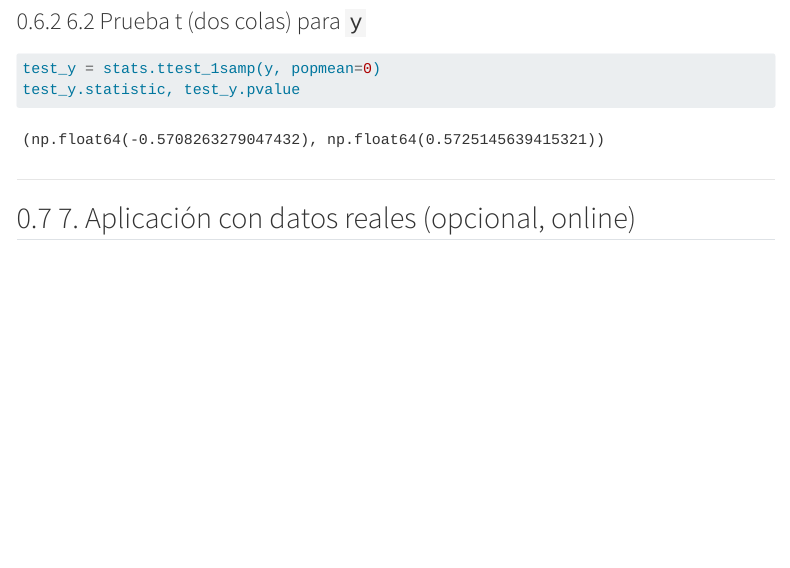
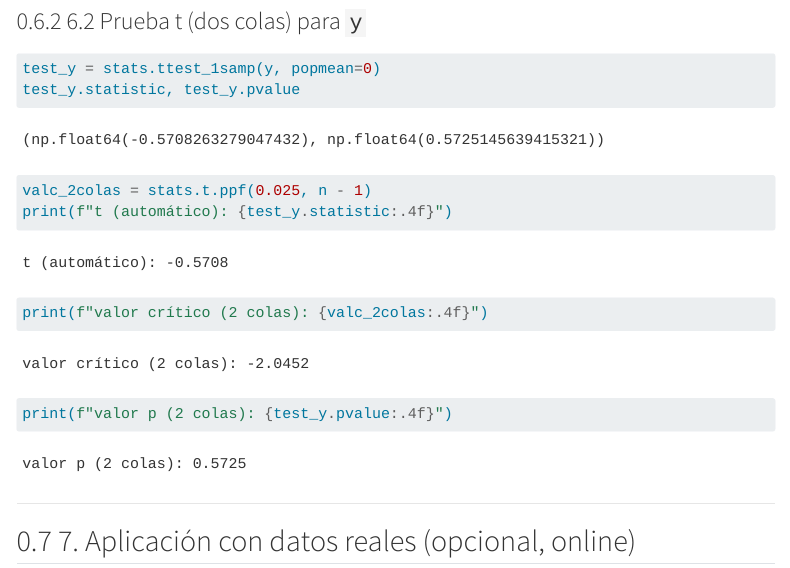
Before and after one commit to FraRafa/manual, a Quarto document (chapters/07-intervalos-de-confianza-e-inferencia.qmd): the page in a window 1100 px wide, from 5650 px down. Rendered offline with R 4.5, knitr and Pandoc in place of Quarto, with nearby package versions; folded parts are opened; menus at the side of the page are left out; long lines of code are wrapped.

Commit message:
Changes to be committed: 	modified:   _freeze/chapters/07-intervalos-de-confianza-e-inferencia/execute-results/html.json 	modified:   _site/chapters/07-intervalos-de-confianza-e-inferencia.html 	modified:   _site/search.json 	modified:   chapters/07-intervalos-de-confianza-e-inferencia.qmd 	modified:   notebooks/07-intervalos-de-confianza-e-inferencia.ipynb

````diff
--- a/chapters/07-intervalos-de-confianza-e-inferencia.qmd
+++ b/chapters/07-intervalos-de-confianza-e-inferencia.qmd
@@ -281,6 +281,11 @@ IC95, IC99
 ```{python}
 test_y = stats.ttest_1samp(y, popmean=0)
 test_y.statistic, test_y.pvalue
+valc_2colas = stats.t.ppf(0.025, n - 1)
+print(f"t (automático): {test_y.statistic:.4f}")
+print(f"valor crítico (2 colas): {valc_2colas:.4f}")
+print(f"valor p (2 colas): {test_y.pvalue:.4f}")
+
 ```
 
 ---
````
Also changed, not shown: 4 other files.
